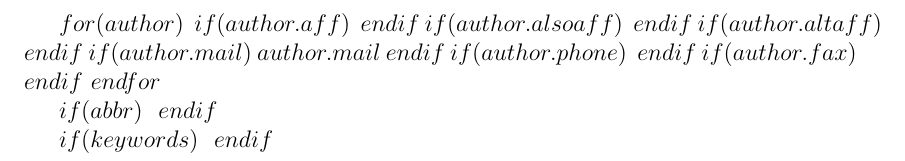
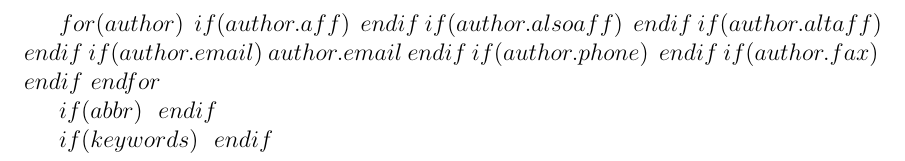
Before and after one commit to rstudio/rticles, a LaTeX paper (inst/rmarkdown/templates/acs/resources/template.tex): part of page 1 of 2, cut so that both start at the same text. Compiled offline with pdfLaTeX.

Commit message:
I think `email` is a better name than `mail`

```diff
--- a/inst/rmarkdown/templates/acs/resources/template.tex
+++ b/inst/rmarkdown/templates/acs/resources/template.tex
@@ -13,8 +13,8 @@ $endif$
 $if(author.altaff)$
 \altaffiliation{$author.altaff$}
 $endif$
-$if(author.mail)$
-$author.mail$
+$if(author.email)$
+$author.email$
 $endif$
 $if(author.phone)$
 \phone{$author.phone$}
```
Also changed, not shown: 1 other file.
